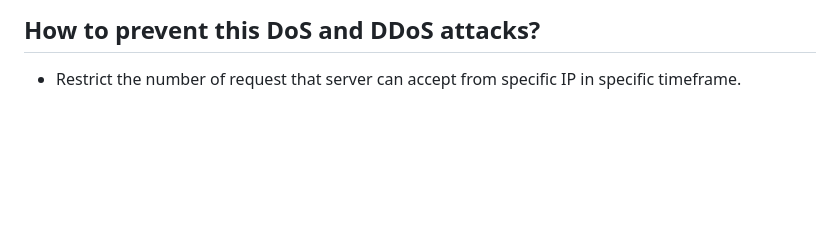
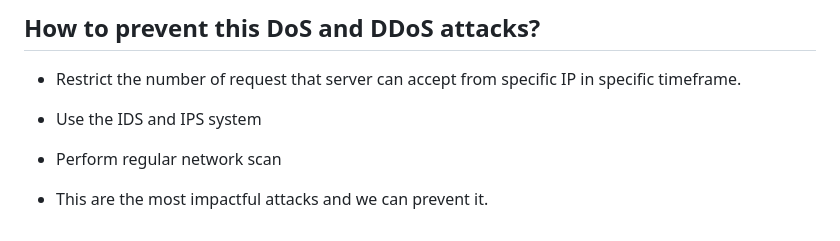
Before and after one commit to Parmesh-Weetech/Backend-Nest, a Markdown page: README.md, the part around the change. Rendered like a GitHub page; blank space fills up the shorter version.

Commit message:
complete js

```diff
--- a/README.md
+++ b/README.md
@@ -331,3 +331,7 @@
 
 ## How to prevent this DoS and DDoS attacks?
 - Restrict the number of request that server can accept from specific IP in specific timeframe.
+- Use the IDS and IPS system
+- Perform regular network scan
+
+- This are the most impactful attacks and we can prevent it.
```
